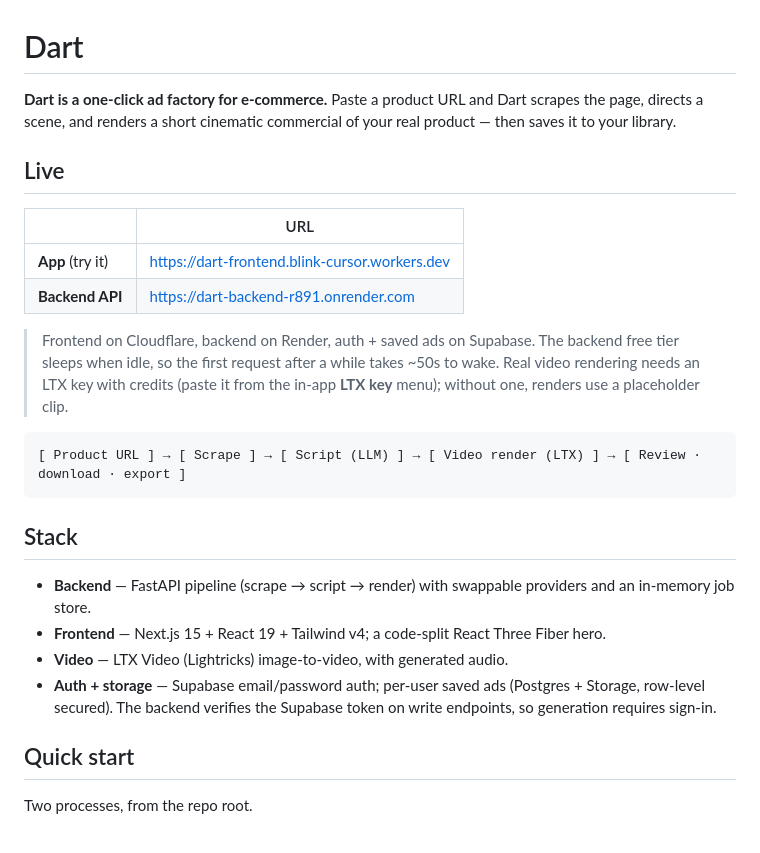
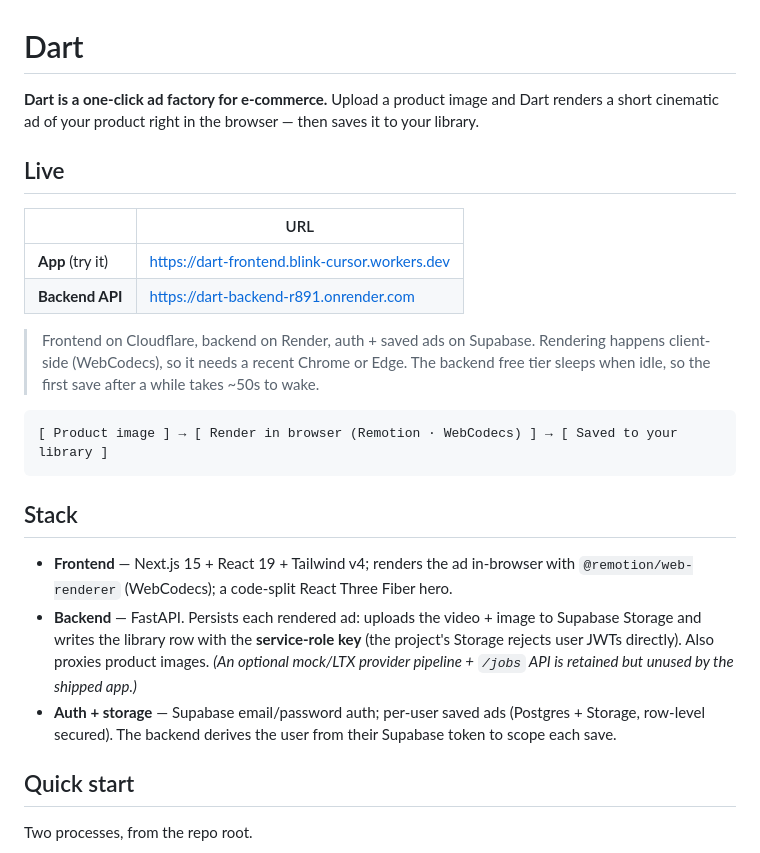
Before and after one commit to jasonca2023/dart, a Markdown page: README.md, the part around one of its changes. Rendered like a GitHub page.

````diff
--- a/README.md
+++ b/README.md
@@ -1,8 +1,8 @@
 # Dart
 
-**Dart is a one-click ad factory for e-commerce.** Paste a product URL and Dart
-scrapes the page, directs a scene, and renders a short cinematic commercial of your
-real product — then saves it to your library.
+**Dart is a one-click ad factory for e-commerce.** Upload a product image and Dart
+renders a short cinematic ad of your product right in the browser — then saves it
+to your library.
 
 ## Live
 | | URL |
@@ -10,20 +10,18 @@ real product — then saves it to your library.
 | **App** (try it) | https://dart-frontend.blink-cursor.workers.dev |
 | **Backend API** | https://dart-backend-r891.onrender.com |
 
-> Frontend on Cloudflare, backend on Render, auth + saved ads on Supabase. The
-> backend free tier sleeps when idle, so the first request after a while takes
-> ~50s to wake. Real video rendering needs an LTX key with credits (paste it from
-> the in-app **LTX key** menu); without one, renders use a placeholder clip.
+> Frontend on Cloudflare, backend on Render, auth + saved ads on Supabase. Rendering
+> happens client-side (WebCodecs), so it needs a recent Chrome or Edge. The backend
+> free tier sleeps when idle, so the first save after a while takes ~50s to wake.
 
 ```
-[ Product URL ] → [ Scrape ] → [ Script (LLM) ] → [ Video render (LTX) ] → [ Review · download · export ]
+[ Product image ] → [ Render in browser (Remotion · WebCodecs) ] → [ Saved to your library ]
 ```
 
 ## Stack
-- **Backend** — FastAPI pipeline (scrape → script → render) with swappable providers and an in-memory job store.
-- **Frontend** — Next.js 15 + React 19 + Tailwind v4; a code-split React Three Fiber hero.
-- **Video** — LTX Video (Lightricks) image-to-video, with generated audio.
-- **Auth + storage** — Supabase email/password auth; per-user saved ads (Postgres + Storage, row-level secured). The backend verifies the Supabase token on write endpoints, so generation requires sign-in.
+- **Frontend** — Next.js 15 + React 19 + Tailwind v4; renders the ad in-browser with `@remotion/web-renderer` (WebCodecs); a code-split React Three Fiber hero.
+- **Backend** — FastAPI. Persists each rendered ad: uploads the video + image to Supabase Storage and writes the library row with the **service-role key** (the project's Storage rejects user JWTs directly). Also proxies product images. *(An optional mock/LTX provider pipeline + `/jobs` API is retained but unused by the shipped app.)*
+- **Auth + storage** — Supabase email/password auth; per-user saved ads (Postgres + Storage, row-level secured). The backend derives the user from their Supabase token to scope each save.
 
 ## Quick start
 
````
Also changed, not shown: other parts of README.md (+14 -19 lines).
